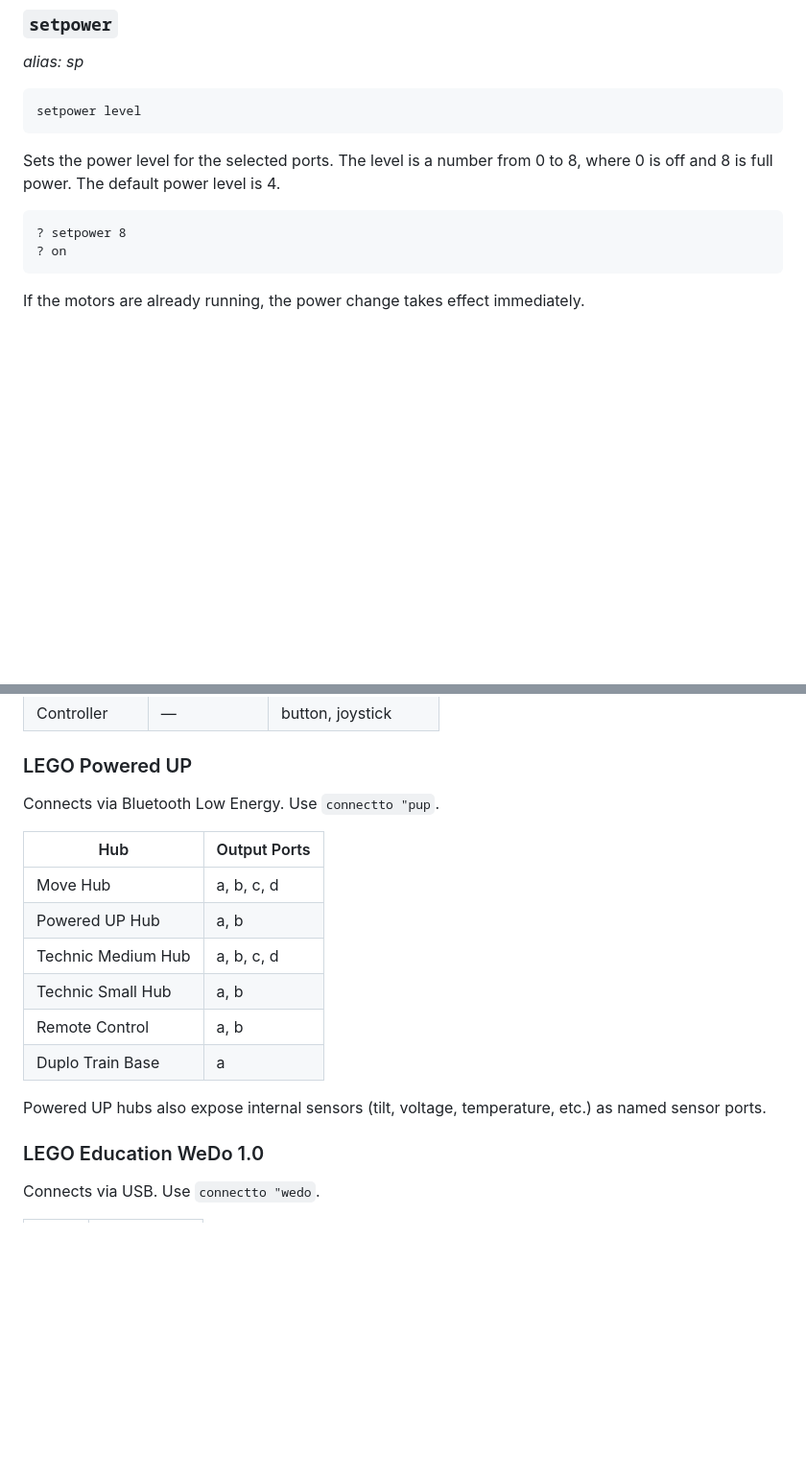
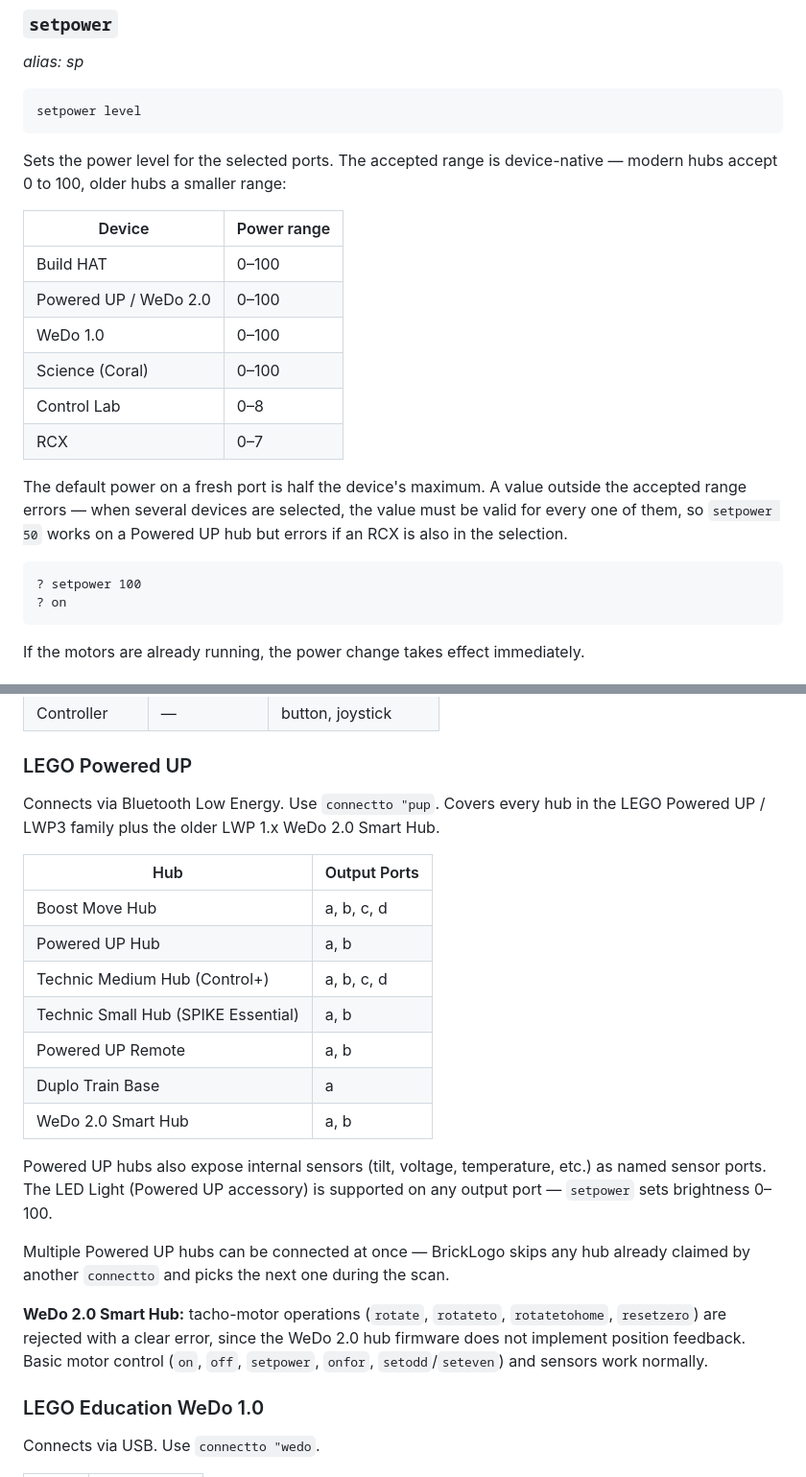
Before and after one commit to openbrickproject/BrickLogo, a Markdown page: docs/05-reference.md, 2 parts joined by grey strips. Shown at 96% size. Rendered like a GitHub page; blank space fills up the shorter version.

````diff
--- a/docs/05-reference.md
+++ b/docs/05-reference.md
@@ -193,10 +194,21 @@ Runs the motors for 5 seconds.
 setpower level
 ```
 
-Sets the power level for the selected ports. The level is a number from 0 to 8, where 0 is off and 8 is full power. The default power level is 4.
-
-```
-? setpower 8
+Sets the power level for the selected ports. The accepted range is device-native — modern hubs accept 0 to 100, older hubs a smaller range:
+
+| Device | Power range |
+|---|---|
+| Build HAT | 0–100 |
+| Powered UP / WeDo 2.0 | 0–100 |
+| WeDo 1.0 | 0–100 |
+| Science (Coral) | 0–100 |
+| Control Lab | 0–8 |
+| RCX | 0–7 |
+
+The default power on a fresh port is half the device's maximum. A value outside the accepted range errors — when several devices are selected, the value must be valid for every one of them, so `setpower 50` works on a Powered UP hub but errors if an RCX is also in the selection.
+
+```
+? setpower 100
 ? on
 ```
 
@@ -1427,18 +1447,23 @@ Connects via Bluetooth Low Energy. Use `connectto "science`.
 
 ### LEGO Powered UP
 
-Connects via Bluetooth Low Energy. Use `connectto "pup`.
+Connects via Bluetooth Low Energy. Use `connectto "pup`. Covers every hub in the LEGO Powered UP / LWP3 family plus the older LWP 1.x WeDo 2.0 Smart Hub.
 
 | Hub | Output Ports |
 | --- | --- |
-| Move Hub | a, b, c, d |
+| Boost Move Hub | a, b, c, d |
 | Powered UP Hub | a, b |
-| Technic Medium Hub | a, b, c, d |
-| Technic Small Hub | a, b |
-| Remote Control | a, b |
+| Technic Medium Hub (Control+) | a, b, c, d |
+| Technic Small Hub (SPIKE Essential) | a, b |
+| Powered UP Remote | a, b |
 | Duplo Train Base | a |
-
-Powered UP hubs also expose internal sensors (tilt, voltage, temperature, etc.) as named sensor ports.
+| WeDo 2.0 Smart Hub | a, b |
+
+Powered UP hubs also expose internal sensors (tilt, voltage, temperature, etc.) as named sensor ports. The LED Light (Powered UP accessory) is supported on any output port — `setpower` sets brightness 0–100.
+
+Multiple Powered UP hubs can be connected at once — BrickLogo skips any hub already claimed by another `connectto` and picks the next one during the scan.
+
+**WeDo 2.0 Smart Hub:** tacho-motor operations (`rotate`, `rotateto`, `rotatetohome`, `resetzero`) are rejected with a clear error, since the WeDo 2.0 hub firmware does not implement position feedback. Basic motor control (`on`, `off`, `setpower`, `onfor`, `setodd`/`seteven`) and sensors work normally.
 
 ### LEGO Education WeDo 1.0
 
````
Also changed, not shown: other parts of docs/05-reference.md (+20 -11 lines), docs/03-tutorial.md (+4 -4 lines), docs/04-advanced.md (+81 -0 lines).
